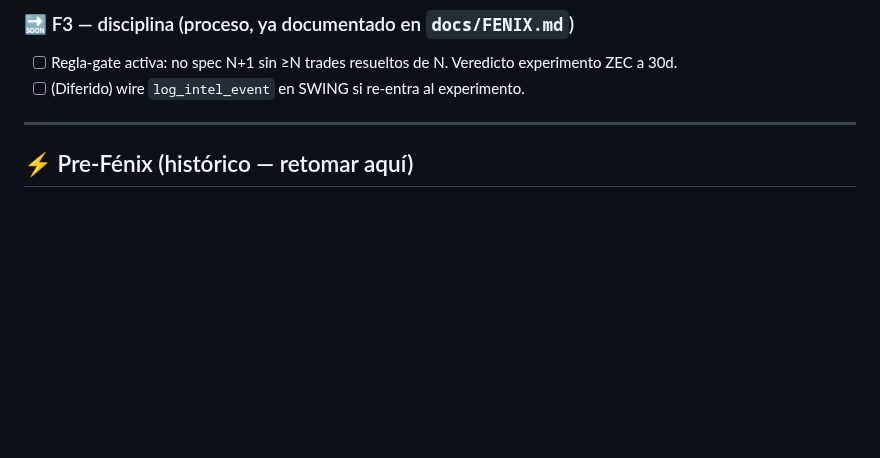
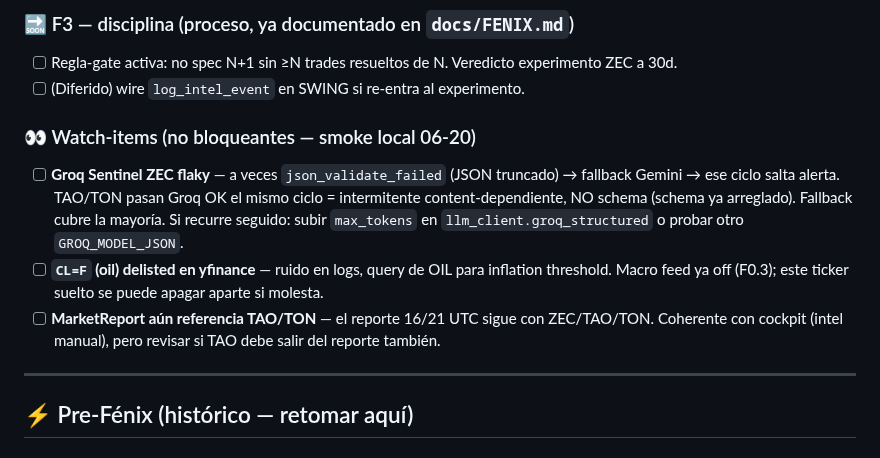
Before and after one commit to fercreek/vigil, a Markdown page: _NEXT.md, the part around the change. GitHub-like rendering; blank space fills up the shorter version.

Commit message:
docs: watch-items de smoke local 06-20 (Groq ZEC flaky, CL=F, MarketReport TAO)

```diff
--- a/_NEXT.md
+++ b/_NEXT.md
@@ -26,6 +26,11 @@
 ### 🔜 F3 — disciplina (proceso, ya documentado en `docs/FENIX.md`)
 - [ ] Regla-gate activa: no spec N+1 sin ≥N trades resueltos de N. Veredicto experimento ZEC a 30d.
 - [ ] (Diferido) wire `log_intel_event` en SWING si re-entra al experimento.
+
+### 👀 Watch-items (no bloqueantes — smoke local 06-20)
+- [ ] **Groq Sentinel ZEC flaky** — a veces `json_validate_failed` (JSON truncado) → fallback Gemini → ese ciclo salta alerta. TAO/TON pasan Groq OK el mismo ciclo = intermitente content-dependiente, NO schema (schema ya arreglado). Fallback cubre la mayoría. Si recurre seguido: subir `max_tokens` en `llm_client.groq_structured` o probar otro `GROQ_MODEL_JSON`.
+- [ ] **`CL=F` (oil) delisted en yfinance** — ruido en logs, query de OIL para inflation threshold. Macro feed ya off (F0.3); este ticker suelto se puede apagar aparte si molesta.
+- [ ] **MarketReport aún referencia TAO/TON** — el reporte 16/21 UTC sigue con ZEC/TAO/TON. Coherente con cockpit (intel manual), pero revisar si TAO debe salir del reporte también.
 
 ---
 
```
